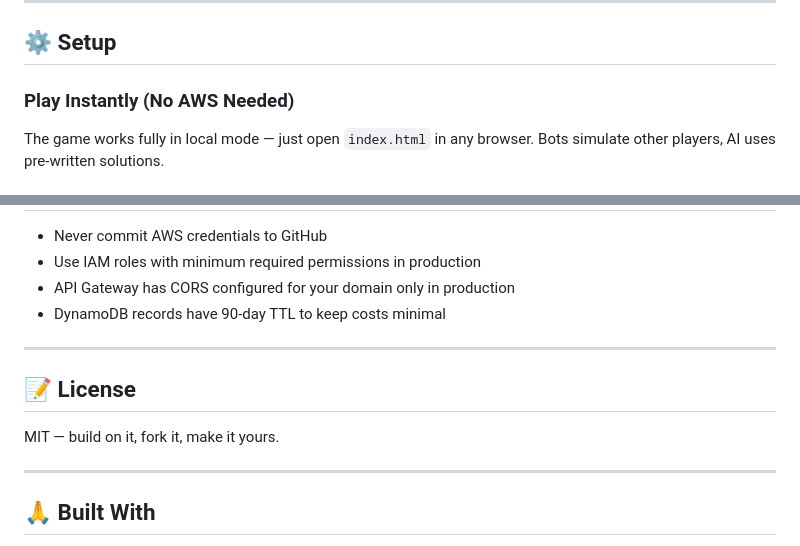
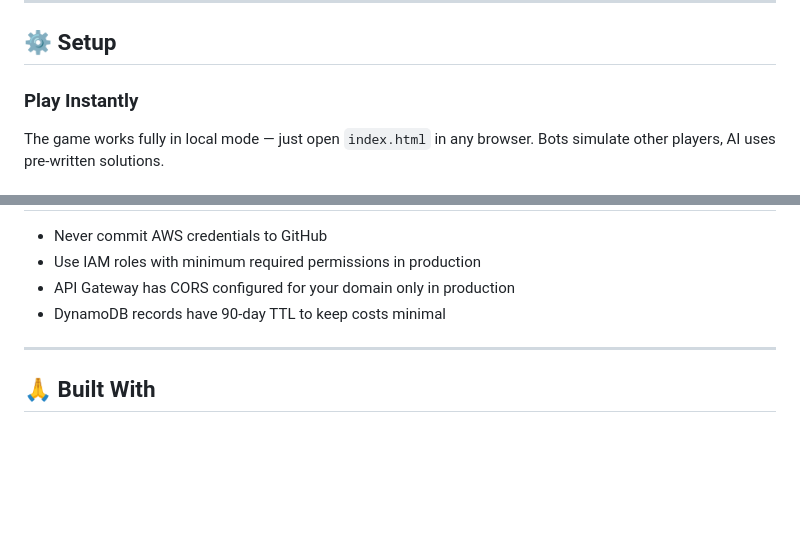
Before and after one commit to Atharva-P2211/CODE-SPY-V6, a Markdown page: README.md, 2 parts joined by grey strips. GitHub-like rendering; blank space fills up the shorter version.

Commit message:
Update README with local play instructions and remove license
Removed license section and updated setup instructions for local play.

```diff
--- a/README.md
+++ b/README.md
@@ -113,7 +113,7 @@ CodeSPY is **Among Us meets LeetCode**. Every round, all players solve the same
 
 ## ⚙️ Setup
 
-### Play Instantly (No AWS Needed)
+### Play Instantly
 The game works fully in local mode — just open `index.html` in any browser. Bots simulate other players, AI uses pre-written solutions.
 
 ### Enable AWS Features
@@ -228,12 +228,6 @@ Examples:
 
 ---
 
-## 📝 License
-
-MIT — build on it, fork it, make it yours.
-
----
-
 ## 🙏 Built With
 
 - **Amazon Bedrock** — for making the AI actually intelligent
```
